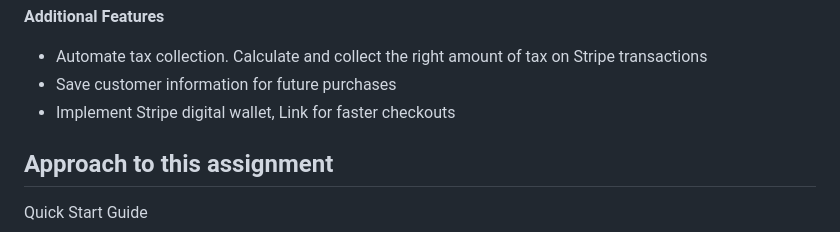
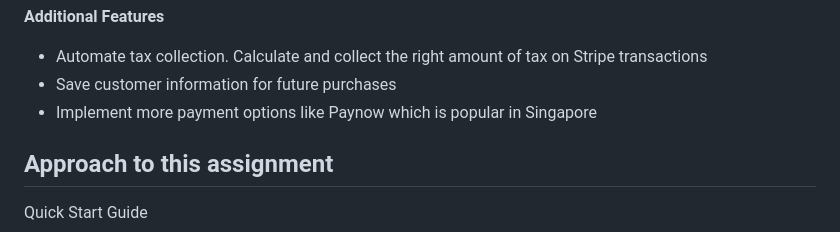
Before and after one commit to SonicV2/public-takehome, a Markdown page: README.md, the part around the change. Drawn GitHub-style.

```diff
--- a/README.md
+++ b/README.md
@@ -104,7 +104,7 @@ __Additional Features__
 
 - Automate tax collection. Calculate and collect the right amount of tax on Stripe transactions
 - Save customer information for future purchases
-- Implement Stripe digital wallet, Link for faster checkouts
+- Implement more payment options like Paynow which is popular in Singapore
 
 ## Approach to this assignment
 Quick Start Guide
```
